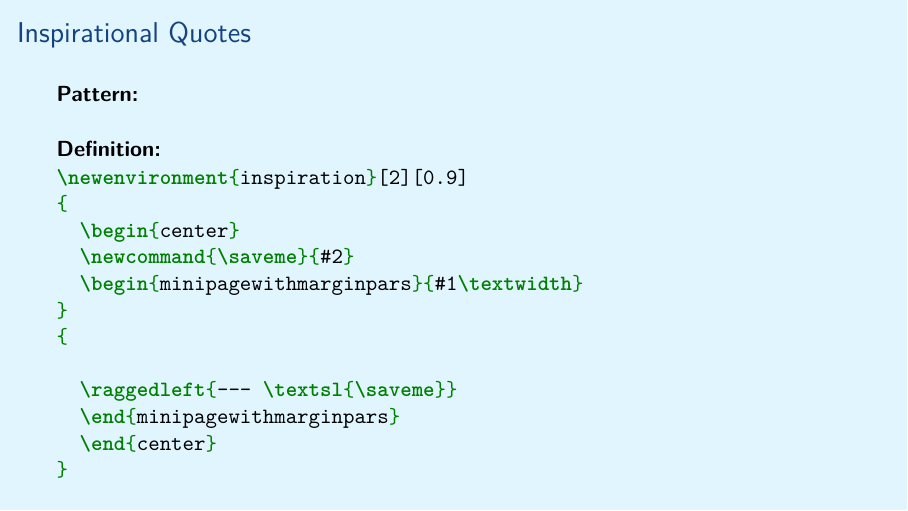
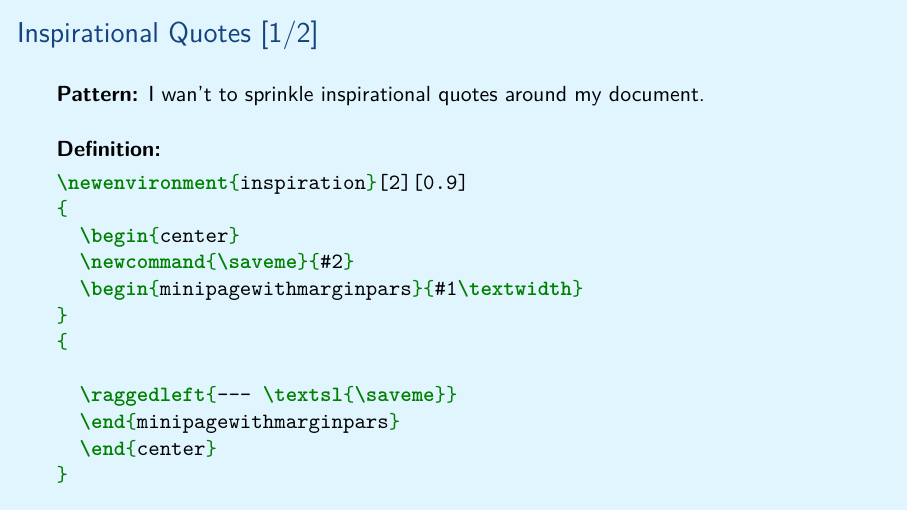
Before and after one commit to aslakjohansen/prosa-latex, LaTeX slides (doc/intermediate_presentation.tex, which reads doc/intermediate_contents.tex): page 6 of 30 before the commit and page 6 of 31 after it. Compiled offline with XeLaTeX.

Commit message:
Split the inspirational quotes into two slides

```diff
--- a/doc/intermediate_contents.tex
+++ b/doc/intermediate_contents.tex
@@ -90,9 +90,9 @@ The configuration is pulled from the \filename{conf.yaml} file.
 
 \subsection{Inspirational Quotes}
 \begin{frame}[fragile]
-  \frametitle{Inspirational Quotes}
+  \frametitle{Inspirational Quotes [1/2]}
   \vspace{3mm}
-  \textbf{Pattern:}
+  \textbf{Pattern:} I wan't to sprinkle inspirational quotes around my document.
 
   \vspace{5mm}
   \textbf{Definition:}
@@ -110,8 +110,10 @@ The configuration is pulled from the \filename{conf.yaml} file.
   \end{center}
 }
   \end{minted}
-
-  \vspace{5mm}
+\end{frame}
+\begin{frame}[fragile]
+  \frametitle{Inspirational Quotes [2/2]}
+  \vspace{3mm}
   \textbf{Use:}
 
   \vspace{5mm}
```
